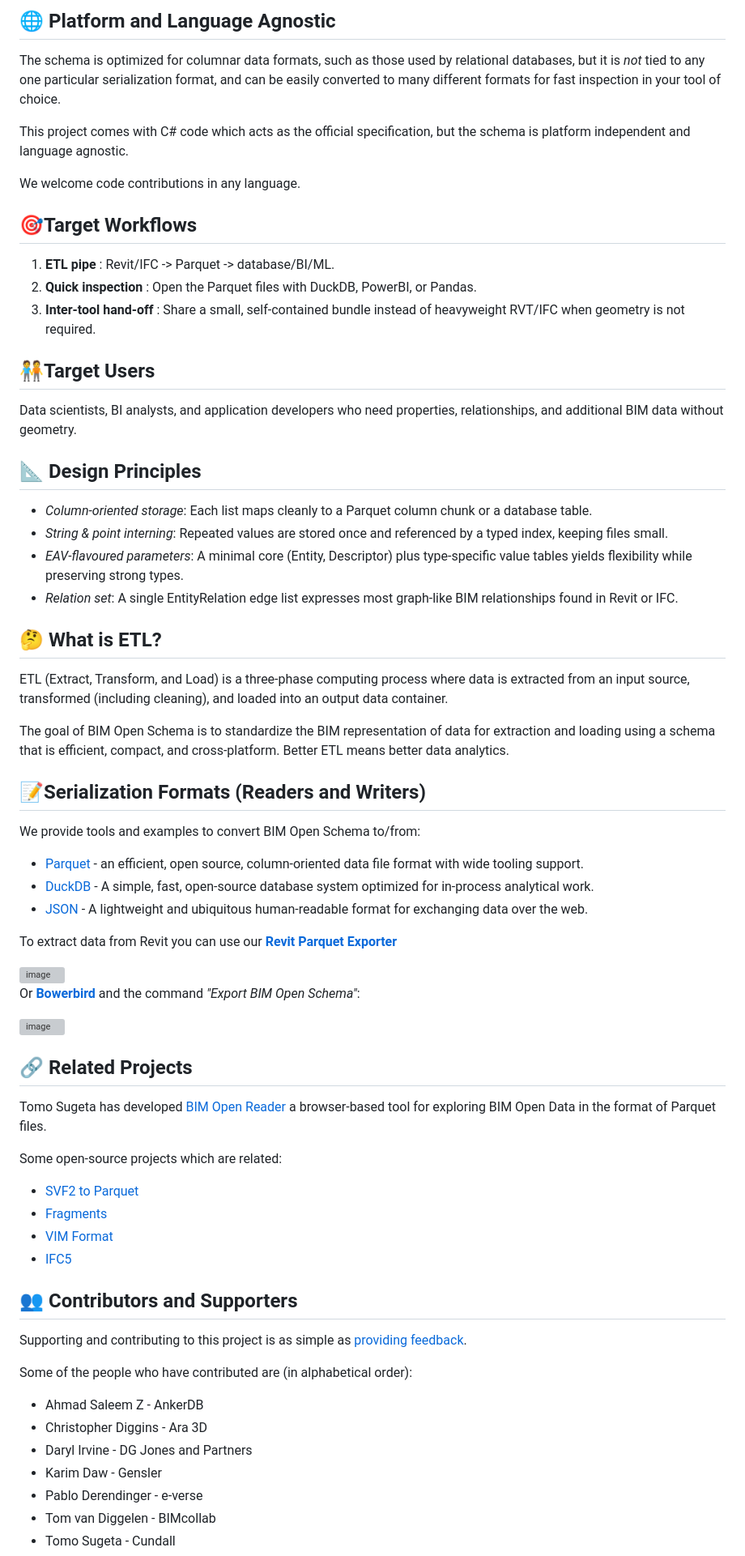
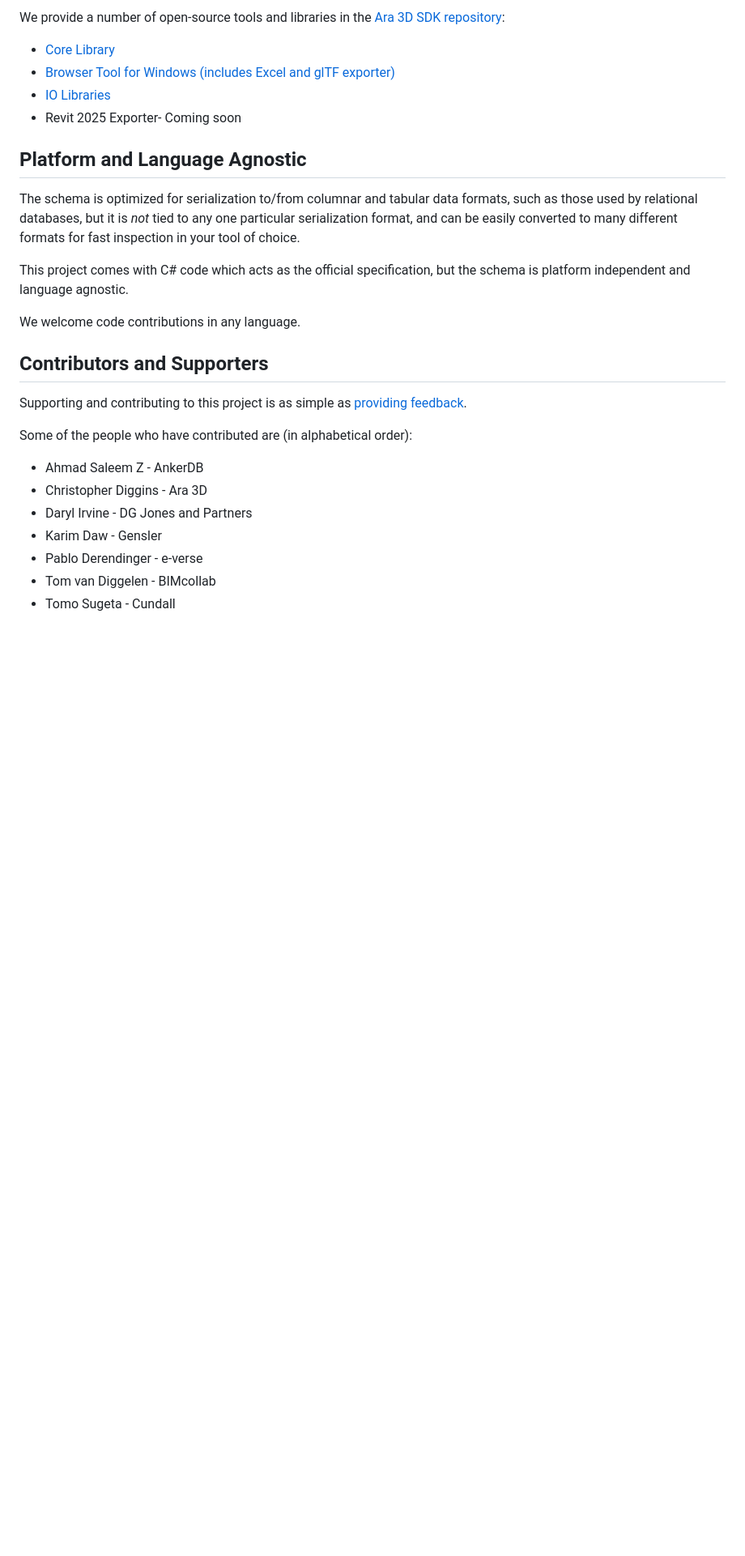
Before and after one commit to ara3d/bim-open-schema, a Markdown page: README.md, the part around one of its changes. Shown at 81% size. Drawn GitHub-style; blank space fills up the shorter version; grey boxes are pictures that could not be loaded.

Commit message:
Revise README for clarity and updated content

```diff
--- a/README.md
+++ b/README.md
@@ -24,70 +34,23 @@ This repo provides:
 
-## 🌐 Platform and Language Agnostic
+We provide a number of open-source tools and libraries in the [Ara 3D SDK repository](https://github.com/ara3d/ara3d-sdk):
 
-The schema is optimized for columnar data formats, such as those used
-by relational databases, but it is *not* tied to any one particular serialization format,
-and can be easily converted to many different formats for fast inspection in your tool of choice.
+- [Core Library](https://github.com/ara3d/ara3d-sdk/tree/main/src/Ara3D.BimOpenSchema)
+- [Browser Tool for Windows (includes Excel and glTF exporter)](https://github.com/ara3d/ara3d-sdk/tree/main/wip/Ara3D.BimOpenSchema.Browser)
+- [IO Libraries](https://github.com/ara3d/ara3d-sdk/tree/main/wip/Ara3D.BimOpenSchema.IO)
+- Revit 2025 Exporter- Coming soon
+
+## Platform and Language Agnostic
+
+The schema is optimized for serialization to/from columnar and tabular data formats, such as those used by relational databases,
+but it is *not* tied to any one particular serialization format, and can be easily converted to many different
+formats for fast inspection in your tool of choice.
 
 This project comes with C# code which acts as the official specification, but the schema is platform independent
 and language agnostic.
 
 We welcome code contributions in any language.
 
-## 🎯Target Workflows
-
-1. **ETL pipe**  :  Revit/IFC -> Parquet -> database/BI/ML.
-2. **Quick inspection**  :  Open the Parquet files with DuckDB, PowerBI, or Pandas.
-3. **Inter‑tool hand‑off**  :  Share a small, self‑contained bundle instead of heavyweight RVT/IFC when geometry is not required.
-
-## 🧑‍🤝‍🧑Target Users
-
-Data scientists, BI analysts, and application developers who need properties, relationships, and additional BIM data without
-geometry.
-
-## 📐 Design Principles
-
-- _Column‑oriented storage_: Each list maps cleanly to a Parquet column chunk or a database table.
-- _String & point interning_: Repeated values are stored once and referenced by a typed index, keeping files small.
-- _EAV‑flavoured parameters_: A minimal core (Entity, Descriptor) plus type‑specific value tables yields flexibility while preserving strong types.
-- _Relation set_: A single EntityRelation edge list expresses most graph‑like BIM relationships found in Revit or IFC.
-
-## 🤔 What is ETL?
-
-ETL (Extract, Transform, and Load) is a three-phase computing process where data is extracted from an input source,
-transformed (including cleaning), and loaded into an output data container.
-
-The goal of BIM Open Schema is to standardize the BIM representation of data for extraction and loading using a schema
-that is efficient, compact, and cross-platform. Better ETL means better data analytics.
-
-## 📝Serialization Formats (Readers and Writers)
-
-We provide tools and examples to convert BIM Open Schema to/from:
-
-- [Parquet](https://parquet.apache.org/) - an efficient, open source, column-oriented data file format with wide tooling support.
-- [DuckDB](https://duckdb.org/) - A simple, fast, open-source database system optimized for in-process analytical work.
-- [JSON](https://json.org) - A lightweight and ubiquitous human-readable format for exchanging data over the web.
-
-To extract data from Revit you can use our **[Revit Parquet Exporter](https://github.com/ara3d/bim-open-schema/releases)**
-
-<img width="463" height="381" alt="image" src="https://github.com/user-attachments/assets/2ccabd86-02c9-4f57-90da-ca77e5ad4854" />
-
-Or **[Bowerbird](https://github.com/ara3d/bowerbird)** and the command _"Export BIM Open Schema"_:
-
-<img width="1699" height="1002" alt="image" src="https://github.com/user-attachments/assets/a732808c-b18b-47fe-84fd-8886a50bcbd3" />
-
-## 🔗 Related Projects
-
-Tomo Sugeta has developed [BIM Open Reader](https://bim-open-schema-reader.vercel.app/) a browser-based tool for exploring BIM Open Data
-in the format of Parquet files.
-
-Some open-source projects which are related:
-
-- [SVF2 to Parquet](https://github.com/wallabyway/vibe-duckdb-svf2-properties)
-- [Fragments](https://github.com/ThatOpen/engine_fragment)
-- [VIM Format](https://github.com/vimaec/vim-format)
-- [IFC5](https://github.com/buildingSMART/IFC5-development)
-
-## 👥 Contributors and Supporters
+## Contributors and Supporters
 
 Supporting and contributing to this project is as simple as [providing feedback](https://github.com/ara3d/bim-open-schema/issues/new?template=feedback.md).
 
```
Also changed, not shown: other parts of README.md (+24 -14 lines).
